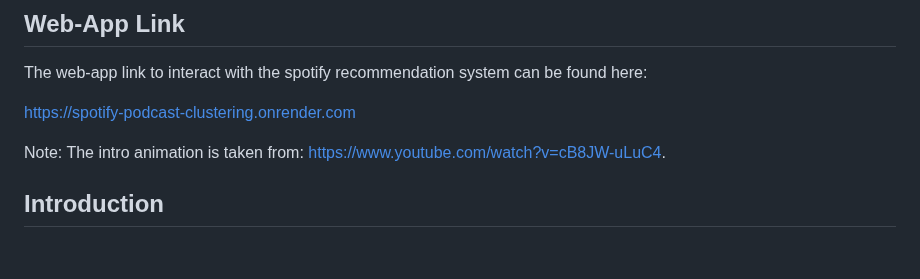
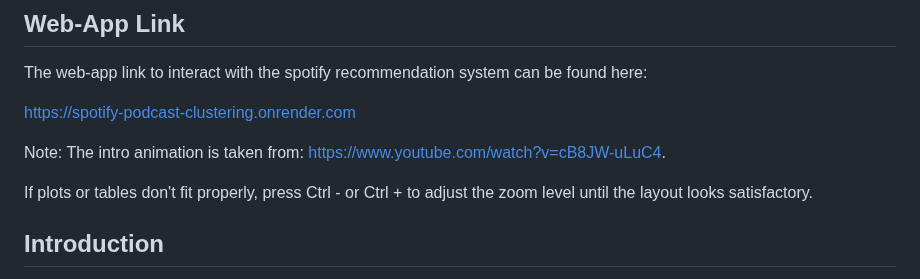
Before and after one commit to Stochastic1017/Spotify-Podcast-Clustering, a Markdown page: README.md, the part around the change. Drawn GitHub-style; blank space fills up the shorter version.

```diff
--- a/README.md
+++ b/README.md
@@ -7,6 +7,8 @@ The web-app link to interact with the spotify recommendation system can be found
 https://spotify-podcast-clustering.onrender.com
 
 Note: The intro animation is taken from: https://www.youtube.com/watch?v=cB8JW-uLuC4.
+
+If plots or tables don't fit properly, press Ctrl - or Ctrl + to adjust the zoom level until the layout looks satisfactory.
 
 ## Introduction
 
```
